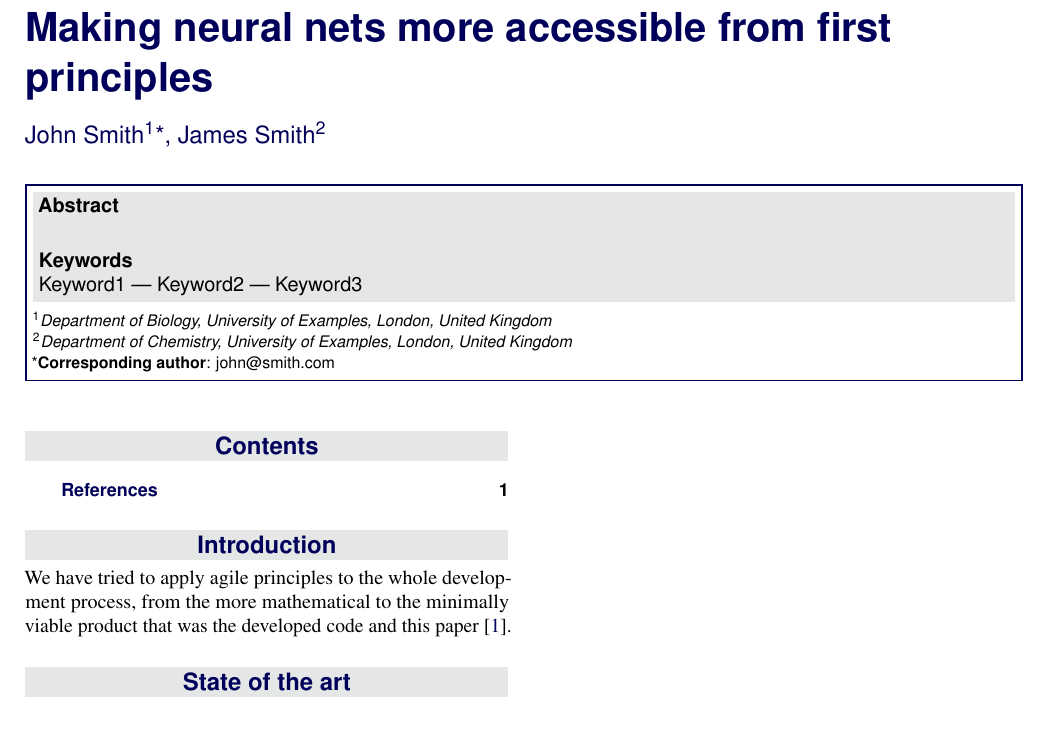
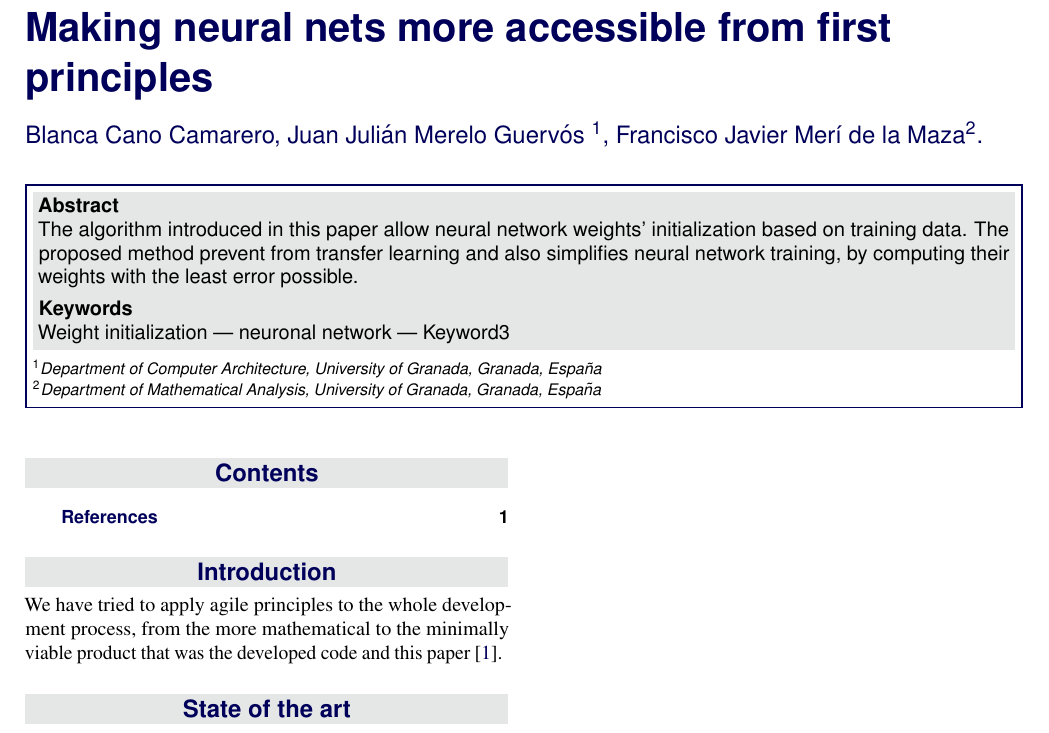
Before and after one commit to BlancaCC/TFG-Estudio-de-las-redes-neuronales, a LaTeX document (Article/article.tex, which reads Article/sections/00_Abstract.tex, Article/sections/01_Introduction.tex, Article/sections/02_StateOfArt.tex): part of the page, cut so that both start at the same text. Compiled offline with pdfLaTeX.

Commit message:
📝 Refactoring article and preliminar abstract section. #135 A fisrt approach to the abstract have been written.

```diff
--- a/Article/article.tex
+++ b/Article/article.tex
@@ -67,12 +67,11 @@
 
 \PaperTitle{Making neural nets more accessible from first principles} % Article title
 
-\Authors{John Smith\textsuperscript{1}*, James Smith\textsuperscript{2}} % Authors
-\affiliation{\textsuperscript{1}\textit{Department of Biology, University of Examples, London, United Kingdom}} % Author affiliation
-\affiliation{\textsuperscript{2}\textit{Department of Chemistry, University of Examples, London, United Kingdom}} % Author affiliation
-\affiliation{*\textbf{Corresponding author}: john@smith.com} % Corresponding author
+\Authors{Blanca Cano Camarero, Juan Julián Merelo Guervós \textsuperscript{1}, Francisco Javier Merí de la Maza\textsuperscript{2}.} % Authors
+\affiliation{\textsuperscript{1}\textit{Department of Computer Architecture, University of Granada, Granada, España}} % Author affiliation
+\affiliation{\textsuperscript{2}\textit{Department of Mathematical Analysis, University of Granada, Granada, España}} % Author affiliation
 
-\Keywords{Keyword1 --- Keyword2 --- Keyword3} % Keywords - if you don't want any simply remove all the text between the curly brackets
+\Keywords{Weight initialization --- neuronal network --- Keyword3} % Keywords - if you don't want any simply remove all the text between the curly brackets
 \newcommand{\keywordname}{Keywords} % Defines the keywords heading name
 
 %----------------------------------------------------------------------------------------
@@ -94,15 +95,9 @@
 %----------------------------------------------------------------------------------------
 %	ARTICLE CONTENTS
 %----------------------------------------------------------------------------------------
+\input{sections/01_Introduction}
 
-\section*{Introduction} % The \section*{} command stops section numbering
-
-
-We have tried to apply agile principles to the whole development process, from
-the more mathematical to the minimally viable product that was the developed
-code and this paper \cite{DBLP:journals/corr/abs-2104-12545}.
-
-\section*{State of the art}
+\input{sections/02_StateOfArt}
 
 
 \phantomsection
--- /dev/null
+++ b/Article/sections/00_Abstract.tex
@@ -0,0 +1,6 @@
+% Abstract content
+The algorithm introduced in this paper allow
+neural network weights' initialization based on training data.
+The proposed method prevent from transfer learning
+and also simplifies neural network training,
+by computing their weights with the least error possible.
--- /dev/null
+++ b/Article/sections/01_Introduction.tex
@@ -0,0 +1,7 @@
+\section*{Introduction} % The \section*{} command stops section numbering
+
+
+
+We have tried to apply agile principles to the whole development process, from
+the more mathematical to the minimally viable product that was the developed
+code and this paper \cite{DBLP:journals/corr/abs-2104-12545}.
--- /dev/null
+++ b/Article/sections/02_StateOfArt.tex
@@ -0,0 +1 @@
+\section*{State of the art}
```
Also changed, not shown: Article/article.tex (4 more changed lines).
